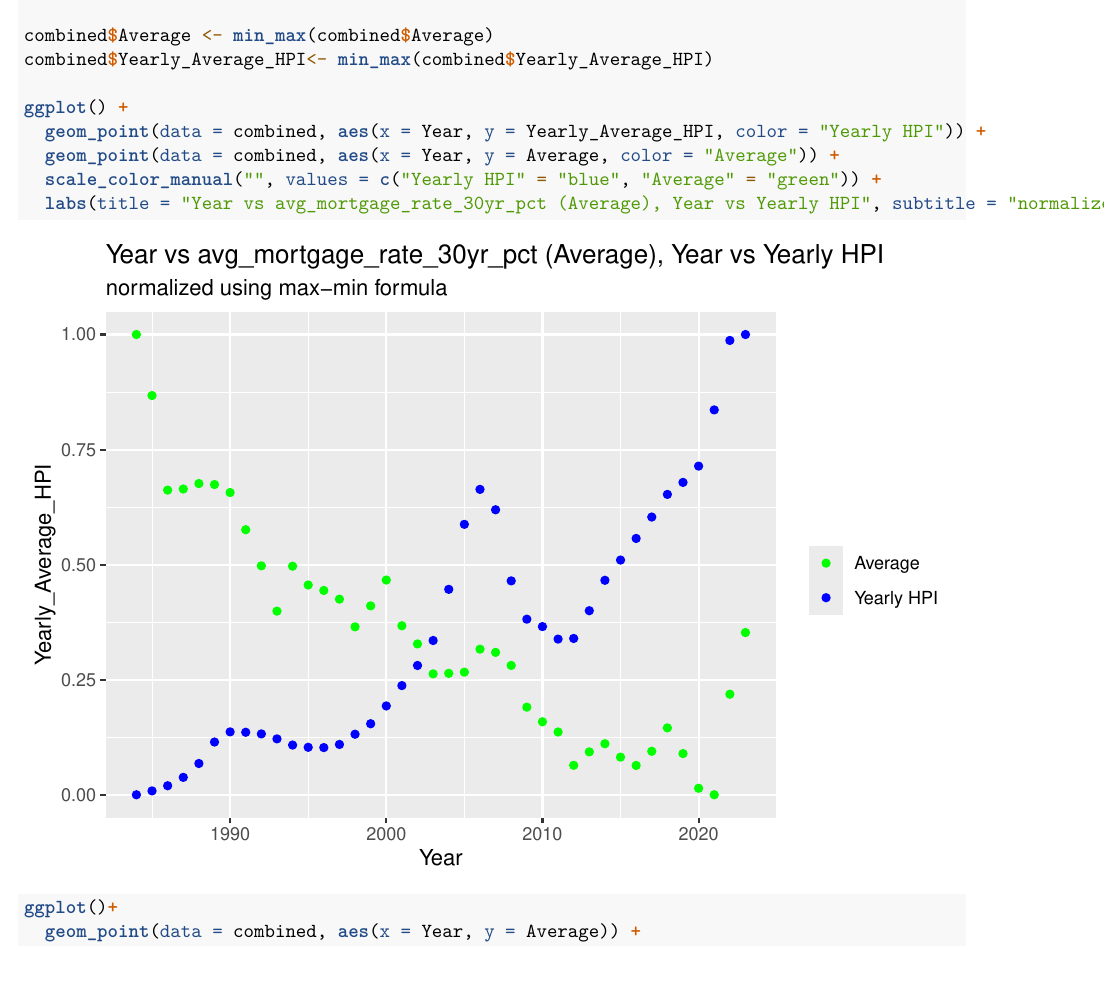
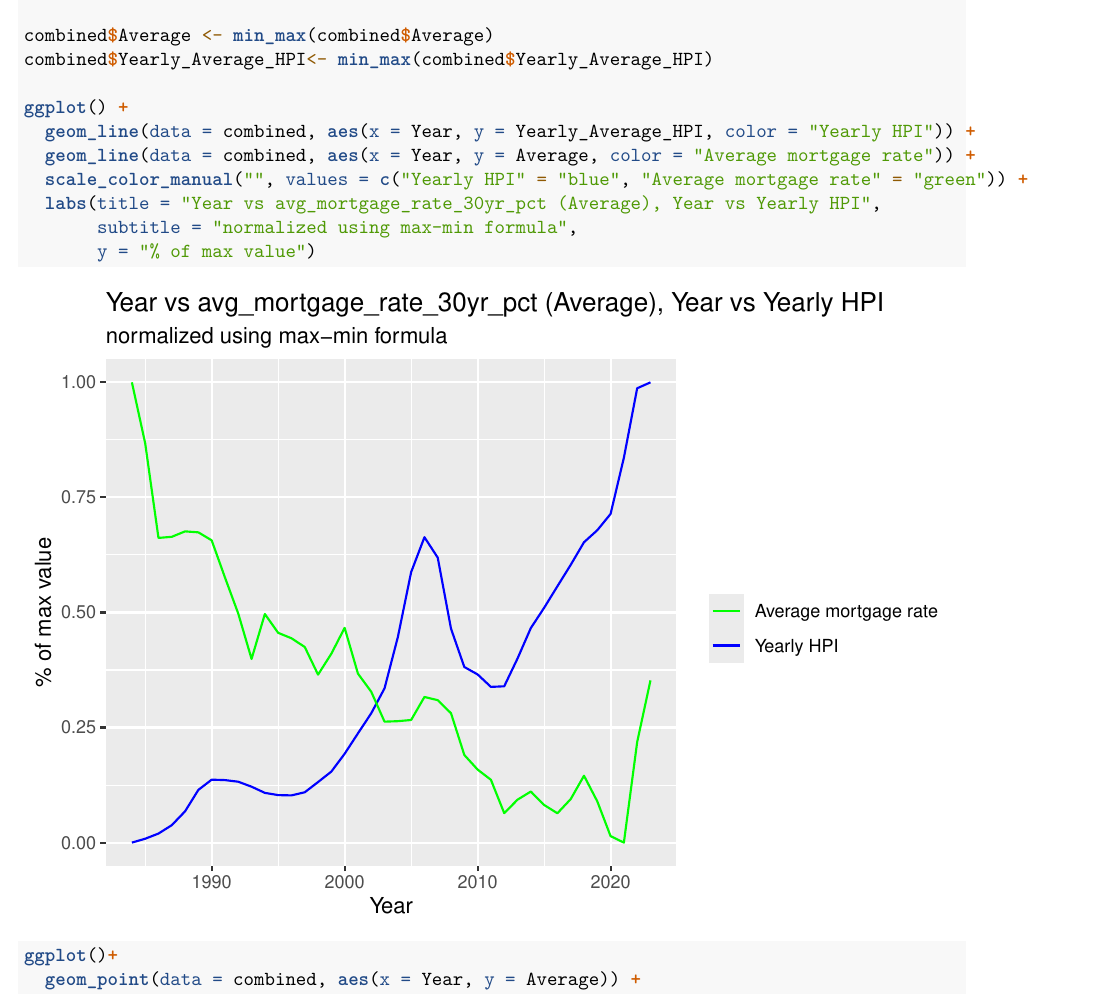
Before and after one commit to sanjana634/predicting_price_trends, an R Markdown document (mortgageInterestRates_visualization.Rmd): part of page 2 of 4, cut so that both start at the same text. Rendered offline with R 4.5, knitr and Pandoc, then LaTeX, with nearby package versions.

Commit message:
added graph for mortgageRate vs HPI

```diff
--- a/mortgageInterestRates_visualization.Rmd
+++ b/mortgageInterestRates_visualization.Rmd
@@ -30,10 +30,12 @@ combined$Average <- min_max(combined$Average)
 combined$Yearly_Average_HPI<- min_max(combined$Yearly_Average_HPI)
 
 ggplot() +
-  geom_point(data = combined, aes(x = Year, y = Yearly_Average_HPI, color = "Yearly HPI")) +
-  geom_point(data = combined, aes(x = Year, y = Average, color = "Average")) +
-  scale_color_manual("", values = c("Yearly HPI" = "blue", "Average" = "green")) +
-  labs(title = "Year vs avg_mortgage_rate_30yr_pct (Average), Year vs Yearly HPI", subtitle = "normalized using max-min formula")
+  geom_line(data = combined, aes(x = Year, y = Yearly_Average_HPI, color = "Yearly HPI")) +
+  geom_line(data = combined, aes(x = Year, y = Average, color = "Average mortgage rate")) +
+  scale_color_manual("", values = c("Yearly HPI" = "blue", "Average mortgage rate" = "green")) +
+  labs(title = "Year vs avg_mortgage_rate_30yr_pct (Average), Year vs Yearly HPI",
+       subtitle = "normalized using max-min formula",
+       y = "% of max value")
 
 ggplot()+
   geom_point(data = combined, aes(x = Year, y = Average)) +
```
Also changed, not shown: mortgageRate_vs_housingPrice.png (added).
